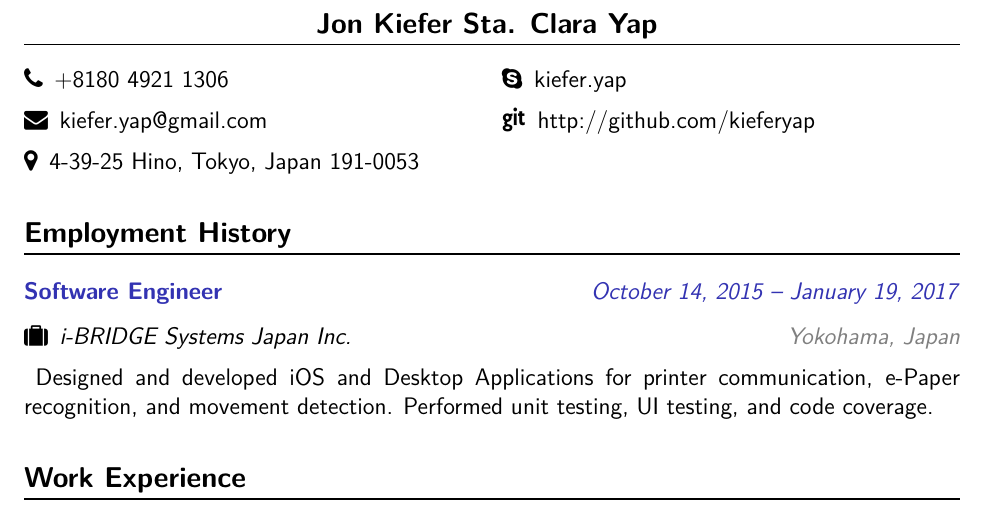
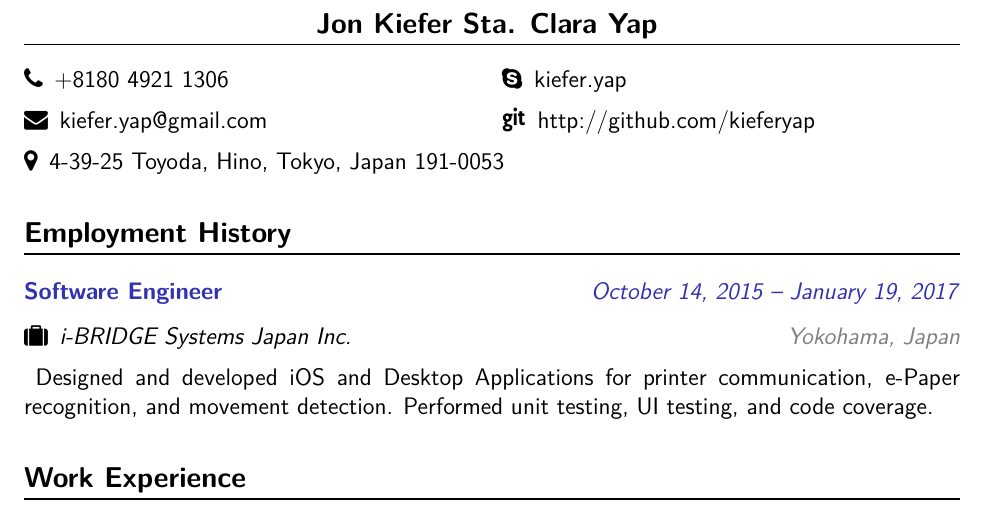
Before and after one commit to kieferyap/kieferyap.github.io, a LaTeX document (project/main.tex, which reads project/personal-information.tex): part of page 1 of 2, cut so that both start at the same text. Compiled offline with pdfLaTeX.

Commit message:
Updated the address

```diff
--- a/project/personal-information.tex
+++ b/project/personal-information.tex
@@ -9,5 +9,5 @@
 		\item[\faSkype] kiefer.yap
 		\item[\faGit] http://github.com/kieferyap
 	\end{multicols}
-    \item[\faMapMarker] 4-39-25 Hino, Tokyo, Japan 191-0053
+    \item[\faMapMarker] 4-39-25 Toyoda, Hino, Tokyo, Japan 191-0053
 \end{description}
```
Also changed, not shown: project/main.pdf.
